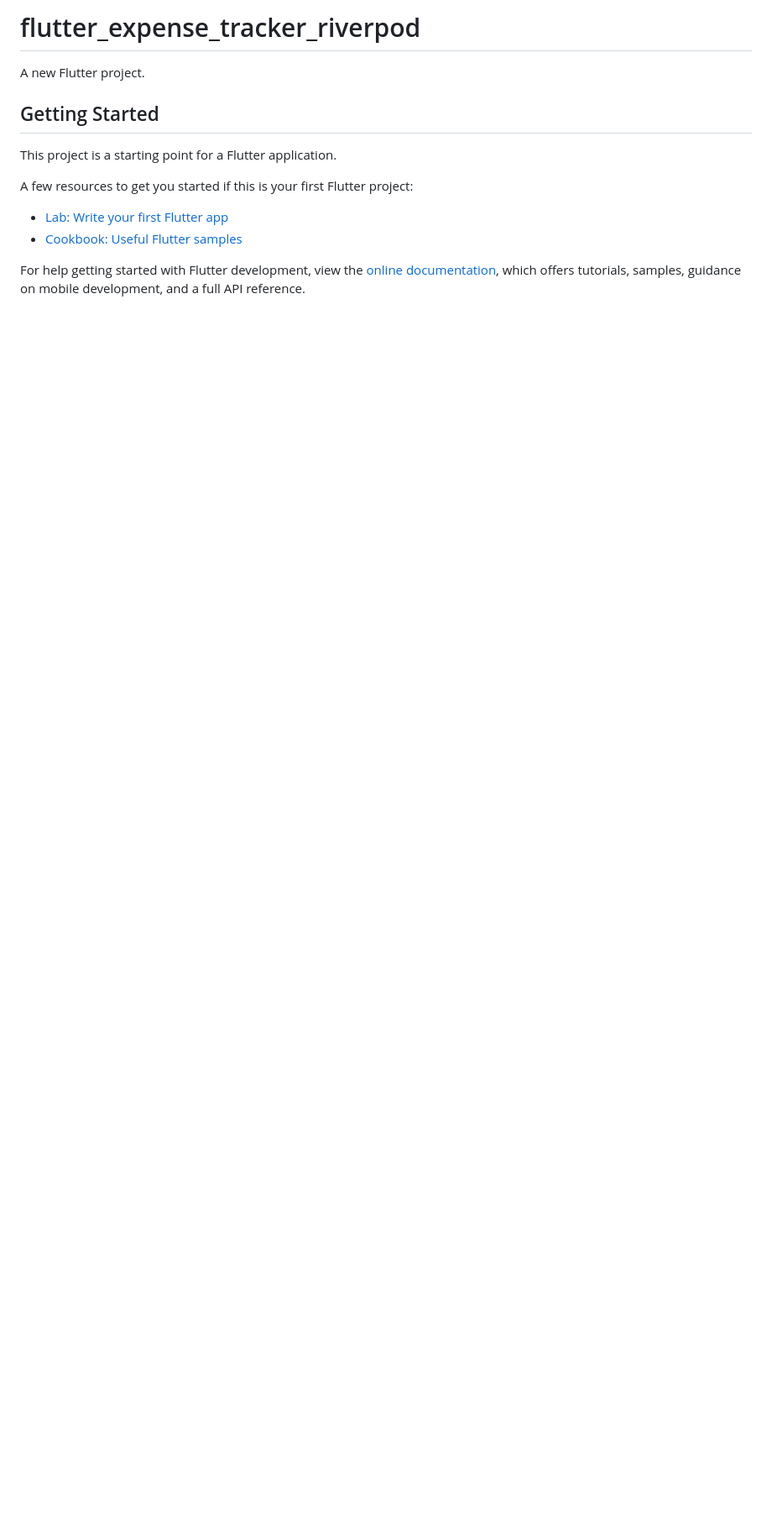
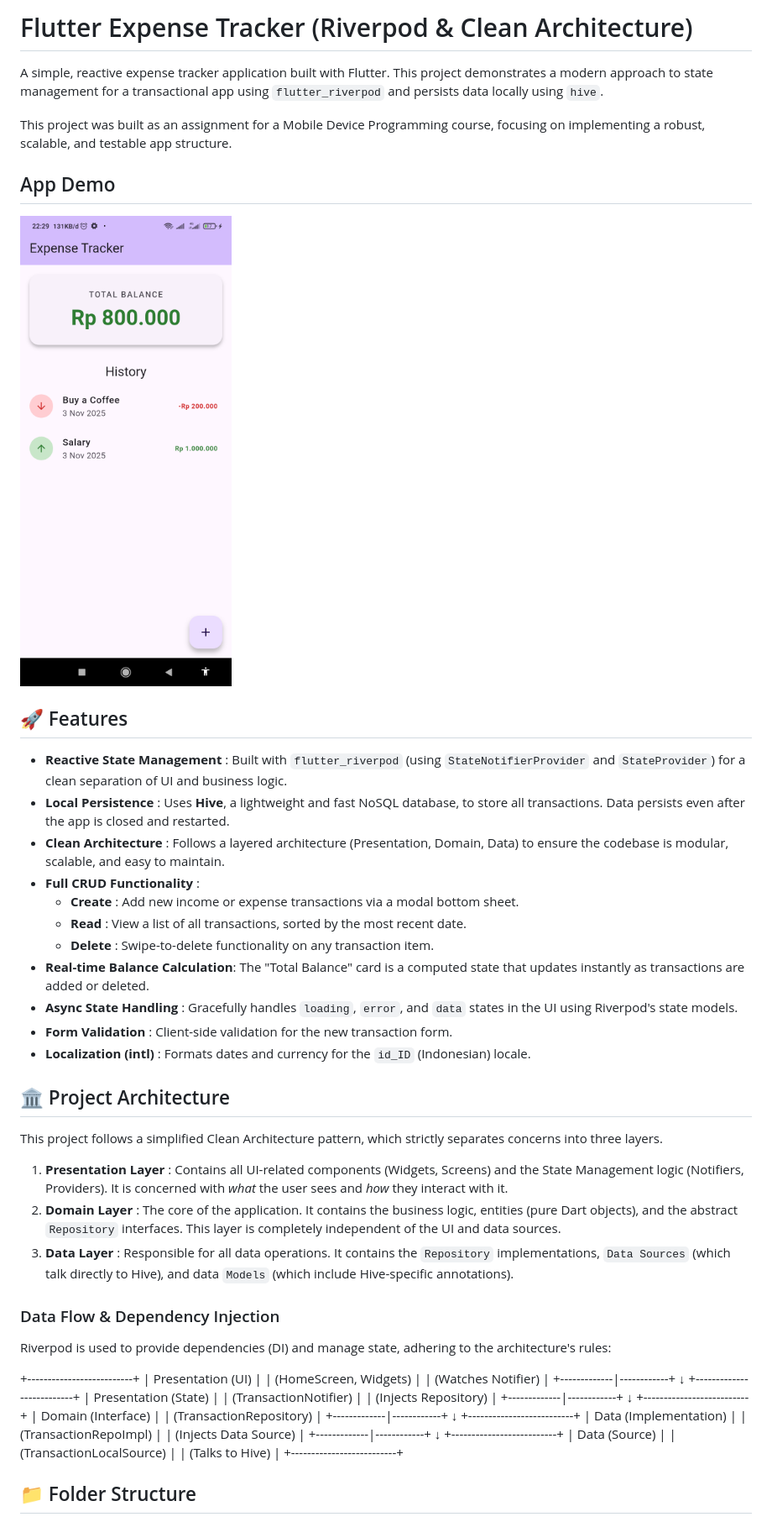
Before and after one commit to bugkey24/flutter_expense_tracker_riverpod, a Markdown page: README.md, the part around the change printed below. Shown: that part at 84% size. Drawn GitHub-style; pictures changed too: assets/demo/image.png (added); blank space fills up the shorter version.

Commit message:
docs: Create comprehensive README and fix amount input validation

```diff
--- a/README.md
+++ b/README.md
@@ -1,16 +1,40 @@
-# flutter_expense_tracker_riverpod
+# Flutter Expense Tracker (Riverpod & Clean Architecture)
 
-A new Flutter project.
+A simple, reactive expense tracker application built with Flutter. This project demonstrates a modern approach to state management for a transactional app using `flutter_riverpod` and persists data locally using `hive`.
 
-## Getting Started
+This project was built as an assignment for a Mobile Device Programming course, focusing on implementing a robust, scalable, and testable app structure.
 
-This project is a starting point for a Flutter application.
+## App Demo
 
-A few resources to get you started if this is your first Flutter project:
+![App Demo Screenshot](assets/demo/image.png "App Demo Screenshot")
 
-- [Lab: Write your first Flutter app](https://docs.flutter.dev/get-started/codelab)
-- [Cookbook: Useful Flutter samples](https://docs.flutter.dev/cookbook)
+## 🚀 Features
 
-For help getting started with Flutter development, view the
-[online documentation](https://docs.flutter.dev/), which offers tutorials,
-samples, guidance on mobile development, and a full API reference.
+- **Reactive State Management** : Built with `flutter_riverpod` (using `StateNotifierProvider` and `StateProvider`) for a clean separation of UI and business logic.
+- **Local Persistence** : Uses **Hive**, a lightweight and fast NoSQL database, to store all transactions. Data persists even after the app is closed and restarted.
+- **Clean Architecture** : Follows a layered architecture (Presentation, Domain, Data) to ensure the codebase is modular, scalable, and easy to maintain.
+- **Full CRUD Functionality** :
+  - **Create** : Add new income or expense transactions via a modal bottom sheet.
+  - **Read** : View a list of all transactions, sorted by the most recent date.
+  - **Delete** : Swipe-to-delete functionality on any transaction item.
+- **Real-time Balance Calculation**: The "Total Balance" card is a computed state that updates instantly as transactions are added or deleted.
+- **Async State Handling** : Gracefully handles `loading`, `error`, and `data` states in the UI using Riverpod's state models.
+- **Form Validation** : Client-side validation for the new transaction form.
+- **Localization (intl)** : Formats dates and currency for the `id_ID` (Indonesian) locale.
+
+## 🏛️ Project Architecture
+
+This project follows a simplified Clean Architecture pattern, which strictly separates concerns into three layers.
+
+1.  **Presentation Layer** : Contains all UI-related components (Widgets, Screens) and the State Management logic (Notifiers, Providers). It is concerned with _what_ the user sees and _how_ they interact with it.
+2.  **Domain Layer** : The core of the application. It contains the business logic, entities (pure Dart objects), and the abstract `Repository` interfaces. This layer is completely independent of the UI and data sources.
+3.  **Data Layer** : Responsible for all data operations. It contains the `Repository` implementations, `Data Sources` (which talk directly to Hive), and data `Models` (which include Hive-specific annotations).
+
+### Data Flow & Dependency Injection
+
+Riverpod is used to provide dependencies (DI) and manage state, adhering to the architecture's rules:
+
++--------------------------+ | Presentation (UI) | | (HomeScreen, Widgets) | | (Watches Notifier) | +-------------|------------+ ↓ +--------------------------+ | Presentation (State) | | (TransactionNotifier) | | (Injects Repository) | +-------------|------------+ ↓ +--------------------------+ | Domain (Interface) | | (TransactionRepository) | +-------------|------------+ ↓ +--------------------------+ | Data (Implementation) | | (TransactionRepoImpl) | | (Injects Data Source) | +-------------|------------+ ↓ +--------------------------+ | Data (Source) | | (TransactionLocalSource) | | (Talks to Hive) | +--------------------------+
+
+## 📁 Folder Structure
+
```
Also changed, not shown: other parts of README.md (+36 -0 lines).
